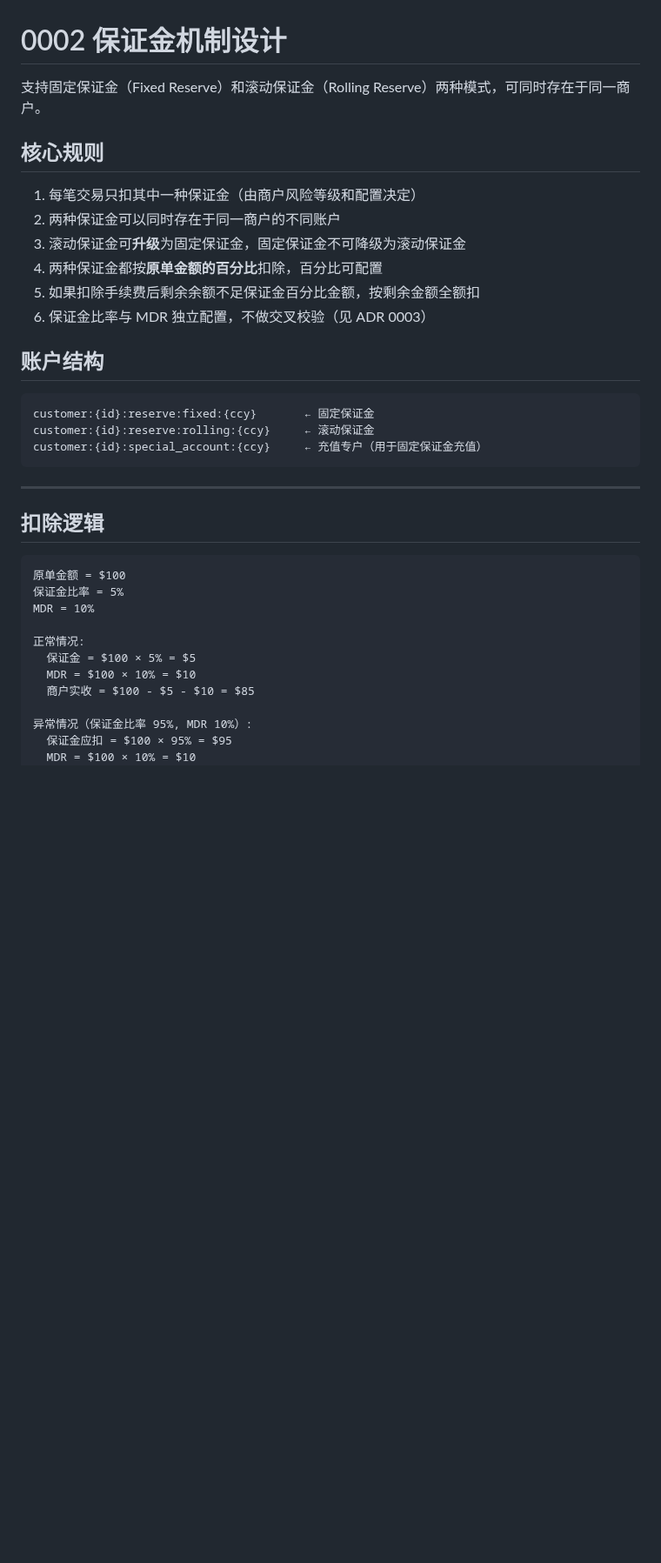
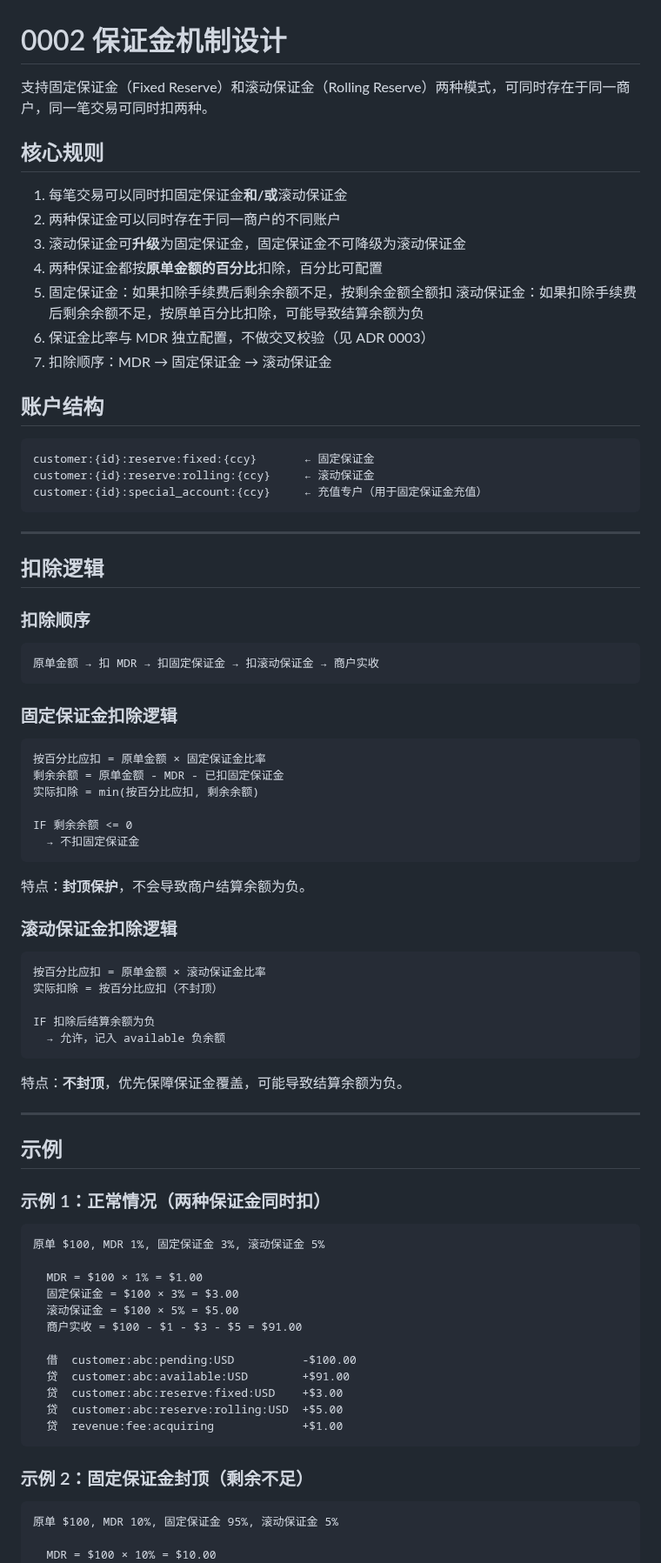
Before and after one commit to 1aboveio/wallet-architecture, a Markdown page: docs/adr/0002-reserve-mechanism.md, the part around one of its changes. Shown at 87% size. Drawn GitHub-style; blank space fills up the shorter version.

Commit message:
adr: 更新 0002 扣除逻辑
- 同一笔交易可同时扣固定+滚动保证金
- 固定保证金封顶保护（剩余不足时按剩余扣）
- 滚动保证金不封顶（可能导致负余额）
- 扣除顺序: MDR → 固定 → 滚动
- 四个完整示例

````diff
--- a/docs/adr/0002-reserve-mechanism.md
+++ b/docs/adr/0002-reserve-mechanism.md
@@ -1,15 +1,17 @@
 # 0002 保证金机制设计
 
-支持固定保证金（Fixed Reserve）和滚动保证金（Rolling Reserve）两种模式，可同时存在于同一商户。
+支持固定保证金（Fixed Reserve）和滚动保证金（Rolling Reserve）两种模式，可同时存在于同一商户，同一笔交易可同时扣两种。
 
 ## 核心规则
 
-1. 每笔交易只扣其中一种保证金（由商户风险等级和配置决定）
+1. 每笔交易可以同时扣固定保证金**和/或**滚动保证金
 2. 两种保证金可以同时存在于同一商户的不同账户
 3. 滚动保证金可**升级**为固定保证金，固定保证金不可降级为滚动保证金
 4. 两种保证金都按**原单金额的百分比**扣除，百分比可配置
-5. 如果扣除手续费后剩余余额不足保证金百分比金额，按剩余金额全额扣
+5. 固定保证金：如果扣除手续费后剩余余额不足，按剩余金额全额扣
+   滚动保证金：如果扣除手续费后剩余余额不足，按原单百分比扣除，可能导致结算余额为负
 6. 保证金比率与 MDR 独立配置，不做交叉校验（见 ADR 0003）
+7. 扣除顺序：MDR → 固定保证金 → 滚动保证金
 
 ## 账户结构
 
@@ -23,17 +25,62 @@ customer:{id}:special_account:{ccy}     ← 充值专户（用于固定保证金
 
 ## 扣除逻辑
 
+### 扣除顺序
+
 ```
-原单金额 = $100
-保证金比率 = 5%
-MDR = 10%
+原单金额 → 扣 MDR → 扣固定保证金 → 扣滚动保证金 → 商户实收
+```
 
-正常情况:
-  保证金 = $100 × 5% = $5
-  MDR = $100 × 10% = $10
-  商户实收 = $100 - $5 - $10 = $85
+### 固定保证金扣除逻辑
 
-异常情况（保证金比率 95%, MDR 10%）:
-  保证金应扣 = $100 × 95% = $95
-  MDR = $100 × 10% = $10
+```
+按百分比应扣 = 原单金额 × 固定保证金比率
+剩余余额 = 原单金额 - MDR - 已扣固定保证金
+实际扣除 = min(按百分比应扣, 剩余余额)
+
+IF 剩余余额 <= 0
+  → 不扣固定保证金
+```
+
+特点：**封顶保护**，不会导致商户结算余额为负。
+
+### 滚动保证金扣除逻辑
+
+```
+按百分比应扣 = 原单金额 × 滚动保证金比率
+实际扣除 = 按百分比应扣（不封顶）
+
+IF 扣除后结算余额为负
+  → 允许，记入 available 负余额
+```
+
+特点：**不封顶**，优先保障保证金覆盖，可能导致结算余额为负。
+
+---
+
+## 示例
+
+### 示例 1：正常情况（两种保证金同时扣）
+
+```
+原单 $100, MDR 1%, 固定保证金 3%, 滚动保证金 5%
+
+  MDR = $100 × 1% = $1.00
+  固定保证金 = $100 × 3% = $3.00
+  滚动保证金 = $100 × 5% = $5.00
+  商户实收 = $100 - $1 - $3 - $5 = $91.00
+
+  借  customer:abc:pending:USD          -$100.00
+  贷  customer:abc:available:USD        +$91.00
+  贷  customer:abc:reserve:fixed:USD    +$3.00
+  贷  customer:abc:reserve:rolling:USD  +$5.00
+  贷  revenue:fee:acquiring             +$1.00
+```
+
+### 示例 2：固定保证金封顶（剩余不足）
+
+```
+原单 $100, MDR 10%, 固定保证金 95%, 滚动保证金 5%
+
+  MDR = $100 × 10% = $10.00
   剩余 = $100 - $10 = $90
````
Also changed, not shown: other parts of docs/adr/0002-reserve-mechanism.md (+46 -4 lines).
